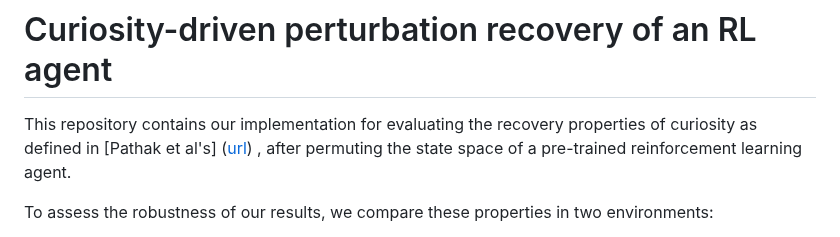
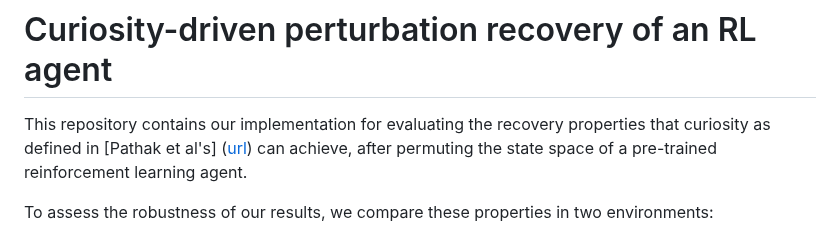
Before and after one commit to usercharly123/VI_Curiosity_Project, a Markdown page: README.md, the part around the change. GitHub-like rendering.

```diff
--- a/README.md
+++ b/README.md
@@ -1,6 +1,6 @@
 # Curiosity-driven perturbation recovery of an RL agent
 
-This repository contains our implementation for evaluating the recovery properties of curiosity as defined in [Pathak et al's] ([url](https://proceedings.mlr.press/v70/pathak17a/pathak17a.pdf)) , after permuting the state space of a pre-trained reinforcement learning agent.
+This repository contains our implementation for evaluating the recovery properties that curiosity as defined in [Pathak et al's] ([url](https://proceedings.mlr.press/v70/pathak17a/pathak17a.pdf)) can achieve, after permuting the state space of a pre-trained reinforcement learning agent.
 
 To assess the robustness of our results, we compare these properties in two environments:
 - the Pyramid game from the Unity environment
```
